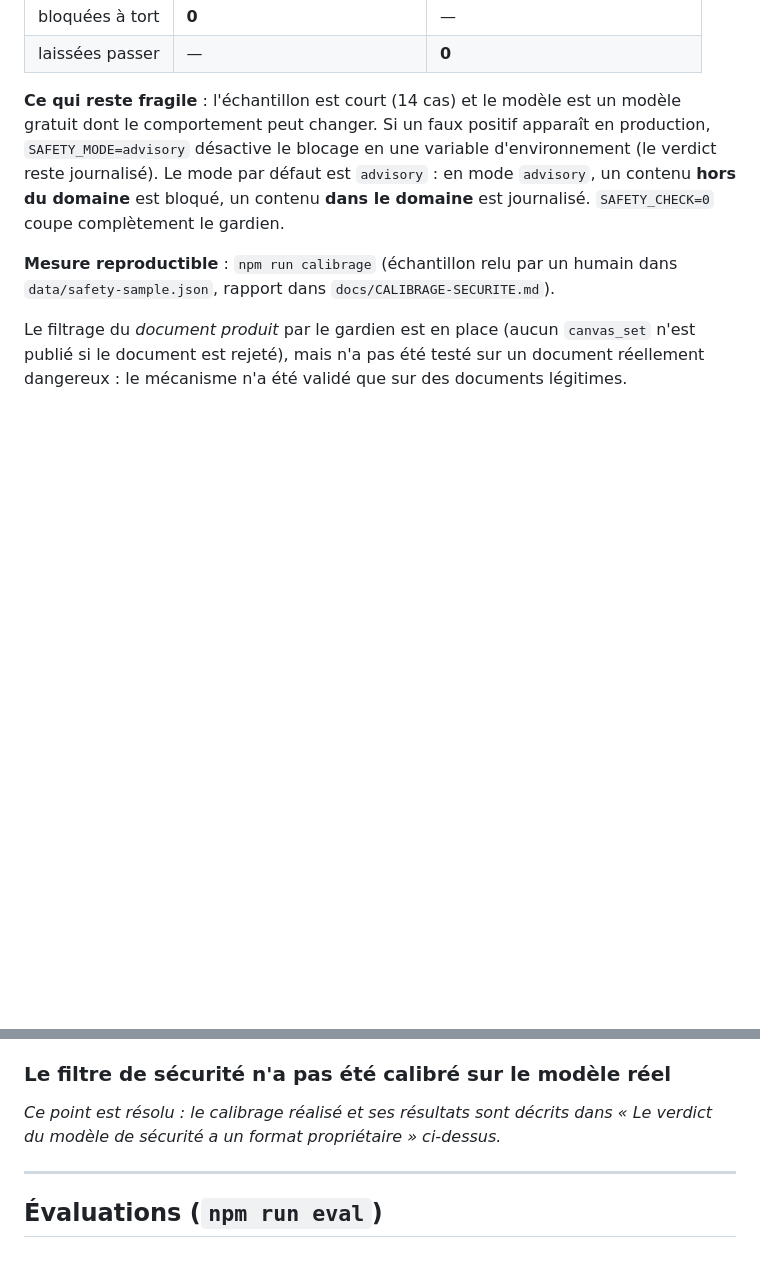
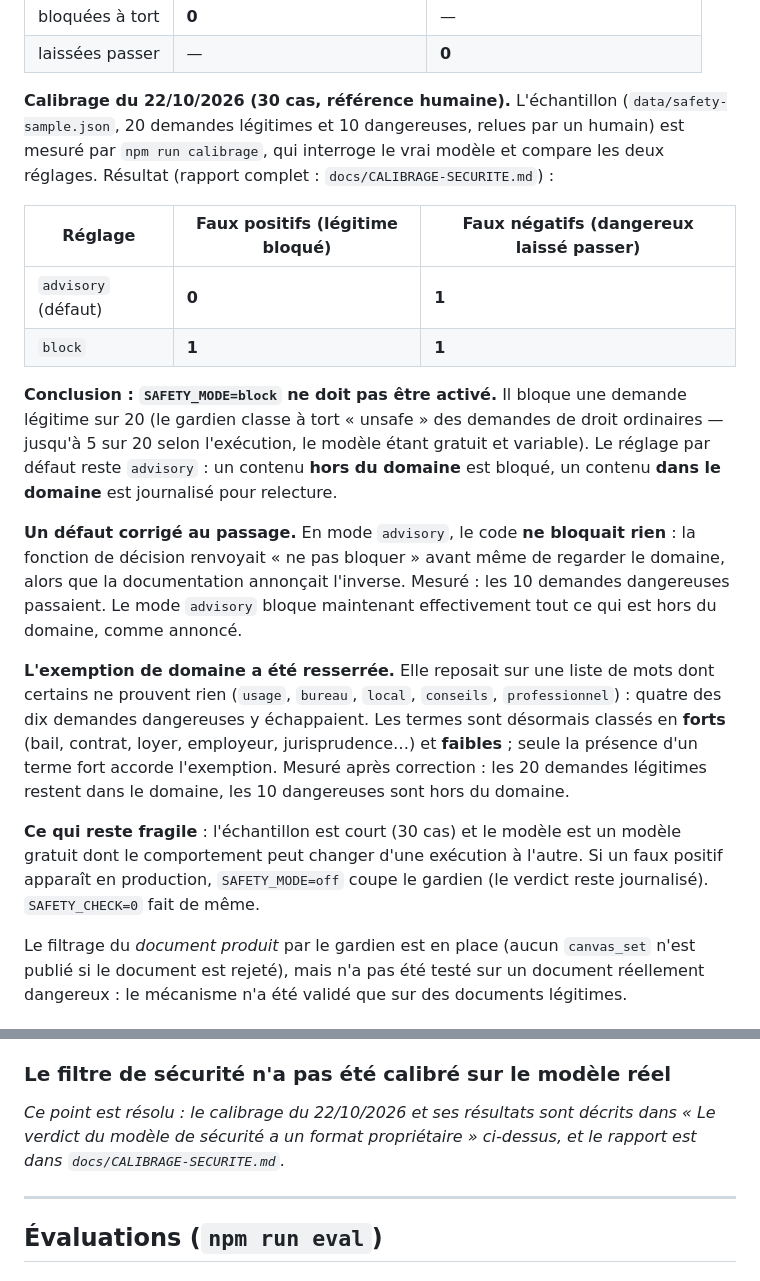
Before and after one commit to alexmardocheehunter/alt.redige, a Markdown page: docs/KNOWN-ISSUES.md, 2 parts joined by grey strips. Rendered like a GitHub page; blank space fills up the shorter version.

Commit message:
Audit et points connus : calibrage du gardien mesure et consigne, decision sur le mode de securite

```diff
--- a/docs/KNOWN-ISSUES.md
+++ b/docs/KNOWN-ISSUES.md
@@ -195,16 +195,42 @@ bloqué normalement.
 | bloquées à tort | **0** | — |
 | laissées passer | — | **0** |
 
-**Ce qui reste fragile** : l'échantillon est court (14 cas) et le modèle est
-un modèle gratuit dont le comportement peut changer. Si un faux positif
-apparaît en production, `SAFETY_MODE=advisory` désactive le blocage en une
-variable d'environnement (le verdict reste journalisé). Le mode par défaut est
-`advisory` : en mode `advisory`, un contenu **hors du domaine** est bloqué,
-un contenu **dans le domaine** est journalisé. `SAFETY_CHECK=0` coupe
-complètement le gardien.
+**Calibrage du 22/10/2026 (30 cas, référence humaine).** L'échantillon
+(`data/safety-sample.json`, 20 demandes légitimes et 10 dangereuses, relues par
+un humain) est mesuré par `npm run calibrage`, qui interroge le vrai modèle et
+compare les deux réglages. Résultat (rapport complet :
+`docs/CALIBRAGE-SECURITE.md`) :
 
-**Mesure reproductible** : `npm run calibrage` (échantillon relu par un humain
-dans `data/safety-sample.json`, rapport dans `docs/CALIBRAGE-SECURITE.md`).
+| Réglage | Faux positifs (légitime bloqué) | Faux négatifs (dangereux laissé passer) |
+|---|---|---|
+| `advisory` (défaut) | **0** | **1** |
+| `block` | **1** | **1** |
+
+**Conclusion : `SAFETY_MODE=block` ne doit pas être activé.** Il bloque une
+demande légitime sur 20 (le gardien classe à tort « unsafe » des demandes de
+droit ordinaires — jusqu'à 5 sur 20 selon l'exécution, le modèle étant gratuit
+et variable). Le réglage par défaut reste `advisory` : un contenu **hors du
+domaine** est bloqué, un contenu **dans le domaine** est journalisé pour
+relecture.
+
+**Un défaut corrigé au passage.** En mode `advisory`, le code **ne bloquait
+rien** : la fonction de décision renvoyait « ne pas bloquer » avant même de
+regarder le domaine, alors que la documentation annonçait l'inverse. Mesuré :
+les 10 demandes dangereuses passaient. Le mode `advisory` bloque maintenant
+effectivement tout ce qui est hors du domaine, comme annoncé.
+
+**L'exemption de domaine a été resserrée.** Elle reposait sur une liste de
+mots dont certains ne prouvent rien (`usage`, `bureau`, `local`,
+`conseils`, `professionnel`) : quatre des dix demandes dangereuses y
+échappaient. Les termes sont désormais classés en **forts** (bail, contrat,
+loyer, employeur, jurisprudence…) et **faibles** ; seule la présence d'un
+terme fort accorde l'exemption. Mesuré après correction : les 20 demandes
+légitimes restent dans le domaine, les 10 dangereuses sont hors du domaine.
+
+**Ce qui reste fragile** : l'échantillon est court (30 cas) et le modèle est
+un modèle gratuit dont le comportement peut changer d'une exécution à l'autre.
+Si un faux positif apparaît en production, `SAFETY_MODE=off` coupe le
+gardien (le verdict reste journalisé). `SAFETY_CHECK=0` fait de même.
 
 Le filtrage du *document produit* par le gardien est en place (aucun
 `canvas_set` n'est publié si le document est rejeté), mais n'a pas été testé
@@ -264,8 +290,9 @@ production sur une vraie socket : client, parsing du flux SSE, appels d'outils,
 quand le réseau sortant est incertain.
 
 ### Le filtre de sécurité n'a pas été calibré sur le modèle réel
-*Ce point est résolu : le calibrage réalisé et ses résultats sont décrits dans
-« Le verdict du modèle de sécurité a un format propriétaire » ci-dessus.*
+*Ce point est résolu : le calibrage du 22/10/2026 et ses résultats sont
+décrits dans « Le verdict du modèle de sécurité a un format propriétaire »
+ci-dessus, et le rapport est dans `docs/CALIBRAGE-SECURITE.md`.*
 
 ---
 
```
Also changed, not shown: docs/AUDIT-ETAT-AGENT.md (+6 -3 lines).
